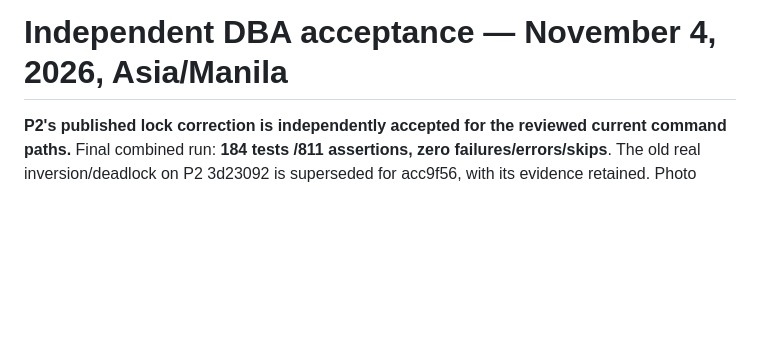
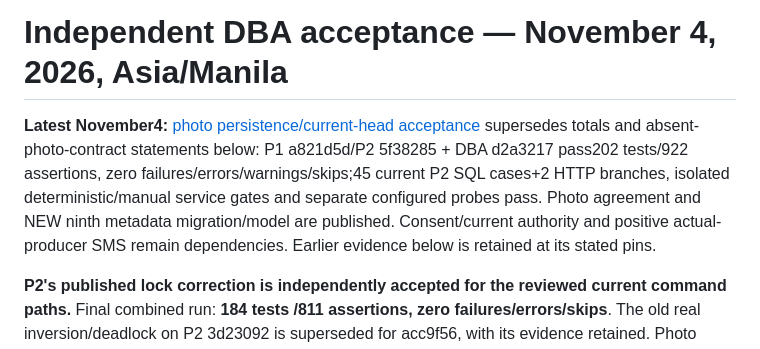
Before and after one commit to Butvh/barangay-connect-frontend, a Markdown page: backend/docs/INTEGRATION-ACCEPTANCE.md, the part around the change. Drawn GitHub-style; blank space fills up the shorter version.

Commit message:
docs(dba): publish current photo and fake delivery acceptance

```diff
--- a/backend/docs/INTEGRATION-ACCEPTANCE.md
+++ b/backend/docs/INTEGRATION-ACCEPTANCE.md
@@ -1,4 +1,6 @@
 # Independent DBA acceptance — November 4, 2026, Asia/Manila
+
+**Latest November4:** [photo persistence/current-head acceptance](PHOTO-PERSISTENCE-ACCEPTANCE.md) supersedes totals and absent-photo-contract statements below: P1 a821d5d/P2 5f38285 + DBA d2a3217 pass202 tests/922 assertions, zero failures/errors/warnings/skips;45 current P2 SQL cases+2 HTTP branches, isolated deterministic/manual service gates and separate configured probes pass. Photo agreement and NEW ninth metadata migration/model are published. Consent/current authority and positive actual-producer SMS remain dependencies. Earlier evidence below is retained at its stated pins.
 
 **P2's published lock correction is independently accepted for the reviewed current command paths.** Final combined run: **184 tests /811 assertions, zero failures/errors/skips**. The old real inversion/deadlock on P2 3d23092 is superseded for acc9f56, with its evidence retained. Photo migration/model and actual SMS intent still await explicit owner contracts; no agreement, private bytes or SMS producer is invented. Keep #48 draft.
 
```
Also changed, not shown: backend/docs/DELIVERY-FAKE-ACCEPTANCE.md (+2 -0 lines), backend/docs/PHOTO-PERSISTENCE-ACCEPTANCE.md (added, +68 -0 lines).
